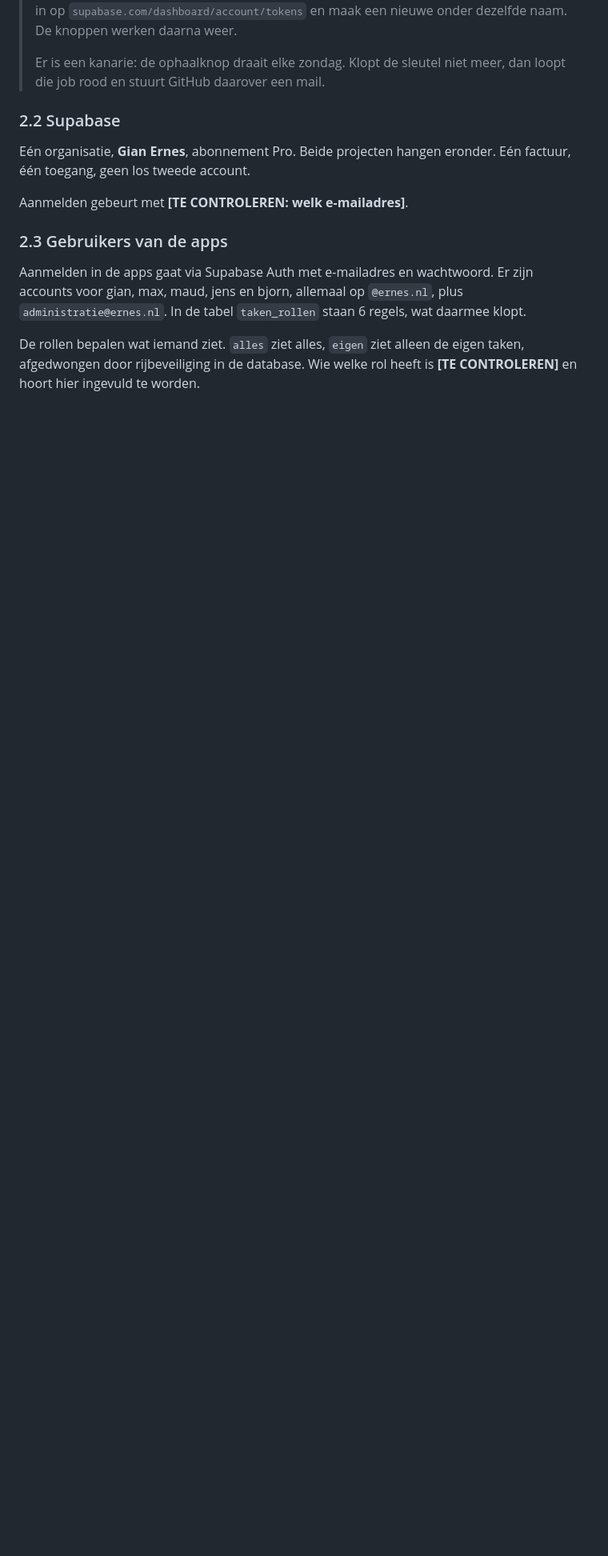
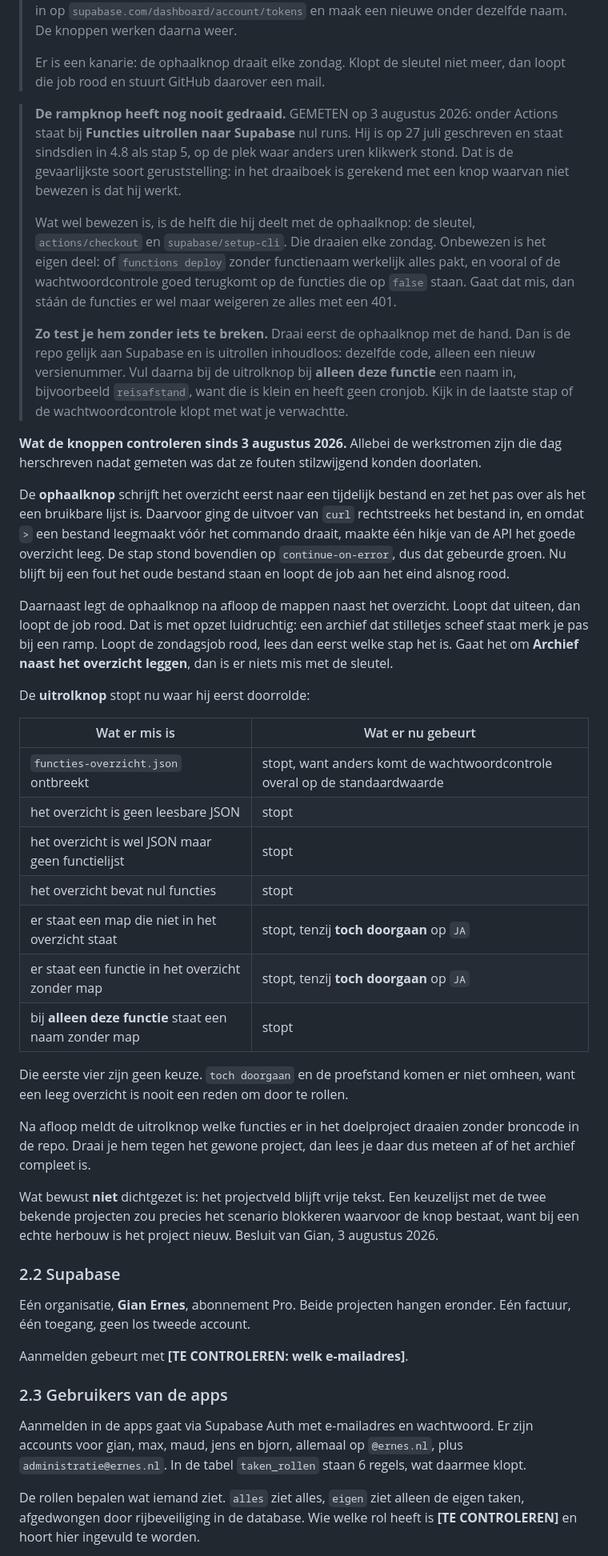
Before and after one commit to GianErnes/schilders-calc, a Markdown page: SYSTEEM.md, the part around one of its changes. Shown at 80% size. Drawn GitHub-style; blank space fills up the shorter version.

```diff
--- a/SYSTEEM.md
+++ b/SYSTEEM.md
@@ -179,6 +179,69 @@ Die weigeren dan alles met een 401 zonder duidelijke reden.
 >
 > Er is een kanarie: de ophaalknop draait elke zondag. Klopt de sleutel
 > niet meer, dan loopt die job rood en stuurt GitHub daarover een mail.
+
+> **De rampknop heeft nog nooit gedraaid.** GEMETEN op 3 augustus 2026:
+> onder Actions staat bij **Functies uitrollen naar Supabase** nul runs.
+> Hij is op 27 juli geschreven en staat sindsdien in 4.8 als stap 5, op
+> de plek waar anders uren klikwerk stond. Dat is de gevaarlijkste soort
+> geruststelling: in het draaiboek is gerekend met een knop waarvan niet
+> bewezen is dat hij werkt.
+>
+> Wat wel bewezen is, is de helft die hij deelt met de ophaalknop: de
+> sleutel, `actions/checkout` en `supabase/setup-cli`. Die draaien elke
+> zondag. Onbewezen is het eigen deel: of `functions deploy` zonder
+> functienaam werkelijk alles pakt, en vooral of de wachtwoordcontrole
+> goed terugkomt op de functies die op `false` staan. Gaat dat mis, dan
+> stáán de functies er wel maar weigeren ze alles met een 401.
+>
+> **Zo test je hem zonder iets te breken.** Draai eerst de ophaalknop met
+> de hand. Dan is de repo gelijk aan Supabase en is uitrollen inhoudloos:
+> dezelfde code, alleen een nieuw versienummer. Vul daarna bij de
+> uitrolknop bij **alleen deze functie** een naam in, bijvoorbeeld
+> `reisafstand`, want die is klein en heeft geen cronjob. Kijk in de
+> laatste stap of de wachtwoordcontrole klopt met wat je verwachtte.
+
+**Wat de knoppen controleren sinds 3 augustus 2026.** Allebei de
+werkstromen zijn die dag herschreven nadat gemeten was dat ze fouten
+stilzwijgend konden doorlaten.
+
+De **ophaalknop** schrijft het overzicht eerst naar een tijdelijk bestand
+en zet het pas over als het een bruikbare lijst is. Daarvoor ging de
+uitvoer van `curl` rechtstreeks het bestand in, en omdat `>` een bestand
+leegmaakt vóór het commando draait, maakte één hikje van de API het goede
+overzicht leeg. De stap stond bovendien op `continue-on-error`, dus dat
+gebeurde groen. Nu blijft bij een fout het oude bestand staan en loopt de
+job aan het eind alsnog rood.
+
+Daarnaast legt de ophaalknop na afloop de mappen naast het overzicht. Loopt
+dat uiteen, dan loopt de job rood. Dat is met opzet luidruchtig: een
+archief dat stilletjes scheef staat merk je pas bij een ramp. Loopt de
+zondagsjob rood, lees dan eerst welke stap het is. Gaat het om **Archief
+naast het overzicht leggen**, dan is er niets mis met de sleutel.
+
+De **uitrolknop** stopt nu waar hij eerst doorrolde:
+
+| Wat er mis is | Wat er nu gebeurt |
+|---|---|
+| `functies-overzicht.json` ontbreekt | stopt, want anders komt de wachtwoordcontrole overal op de standaardwaarde |
+| het overzicht is geen leesbare JSON | stopt |
+| het overzicht is wel JSON maar geen functielijst | stopt |
+| het overzicht bevat nul functies | stopt |
+| er staat een map die niet in het overzicht staat | stopt, tenzij **toch doorgaan** op `JA` |
+| er staat een functie in het overzicht zonder map | stopt, tenzij **toch doorgaan** op `JA` |
+| bij **alleen deze functie** staat een naam zonder map | stopt |
+
+Die eerste vier zijn geen keuze. `toch doorgaan` en de proefstand komen er
+niet omheen, want een leeg overzicht is nooit een reden om door te rollen.
+
+Na afloop meldt de uitrolknop welke functies er in het doelproject draaien
+zonder broncode in de repo. Draai je hem tegen het gewone project, dan lees
+je daar dus meteen af of het archief compleet is.
+
+Wat bewust **niet** dichtgezet is: het projectveld blijft vrije tekst. Een
+keuzelijst met de twee bekende projecten zou precies het scenario
+blokkeren waarvoor de knop bestaat, want bij een echte herbouw is het
+project nieuw. Besluit van Gian, 3 augustus 2026.
 
 ### 2.2 Supabase
 
```
Also changed, not shown: other parts of SYSTEEM.md (+43 -17 lines).
